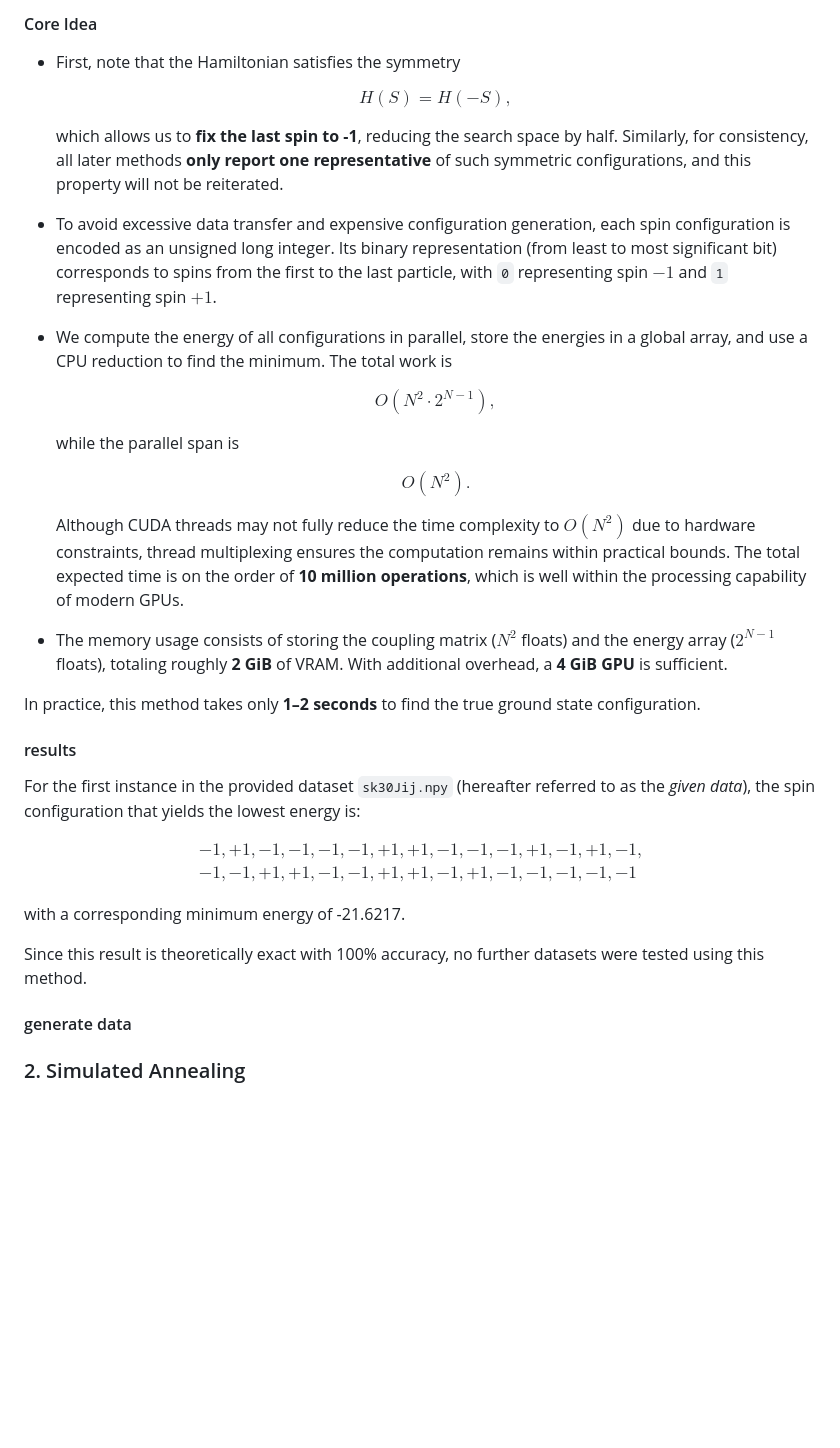
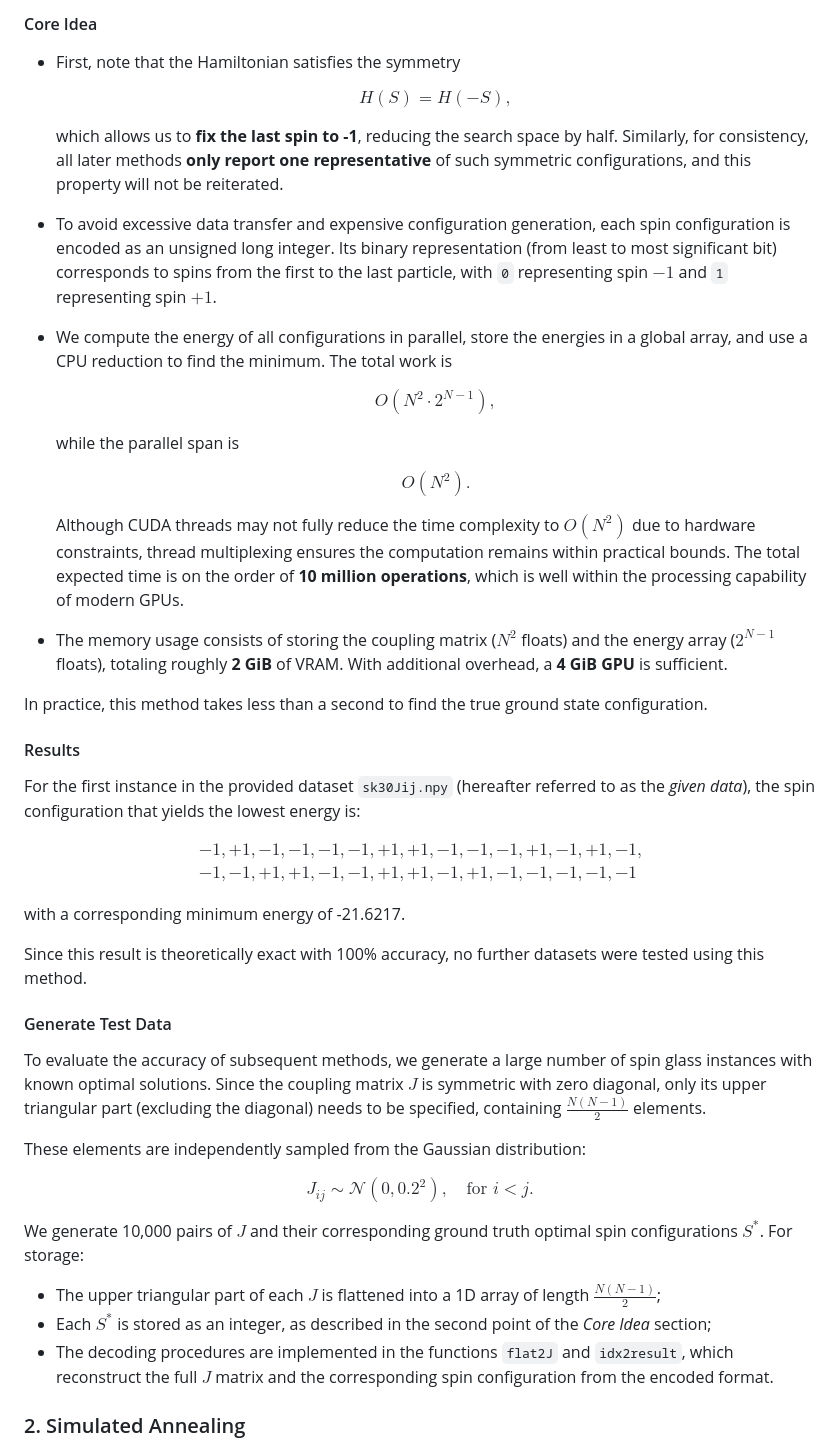
Before and after one commit to EulCau/SherringtonKirkpatrick, a Markdown page: README.md, the part around the change printed below. Rendered like a GitHub page; blank space fills up the shorter version.

```diff
--- a/README.md
+++ b/README.md
@@ -55,42 +55,41 @@ Due to the relatively small dimensionality of the input data (only 30 spins), it
 
 * First, note that the Hamiltonian satisfies the symmetry
 
-  $$
-  H\left(S\right) = H\left(-S\right),
-  $$
+	$$
+	H\left(S\right) = H\left(-S\right),
+	$$
 
-  which allows us to **fix the last spin to -1**, reducing the search space by half.
-  Similarly, for consistency, all later methods **only report one representative** of such symmetric configurations, and this property will not be reiterated.
+	which allows us to **fix the last spin to -1**, reducing the search space by half.
+	Similarly, for consistency, all later methods **only report one representative** of such symmetric configurations, and this property will not be reiterated.
 
 * To avoid excessive data transfer and expensive configuration generation, each spin configuration is encoded as an unsigned long integer. Its binary representation (from least to most significant bit) corresponds to spins from the first to the last particle, with `0` representing spin $-1$ and `1` representing spin $+1$.
 
-* We compute the energy of all configurations in parallel, store the energies in a global array, and use a CPU reduction to find the minimum.
-  The total work is
+* We compute the energy of all configurations in parallel, store the energies in a global array, and use a CPU reduction to find the minimum. The total work is
 
-  $$
-  O\left(N^2 \cdot 2^{N-1}\right),
-  $$
+	$$
+	O\left(N^2 \cdot 2^{N-1}\right),
+	$$
 
-  while the parallel span is
+	while the parallel span is
 
-  $$
-  O\left(N^2\right).
-  $$
+	$$
+	O\left(N^2\right).
+	$$
 
-  Although CUDA threads may not fully reduce the time complexity to $O\left(N^2\right)$ due to hardware constraints, thread multiplexing ensures the computation remains within practical bounds. The total expected time is on the order of **10 million operations**, which is well within the processing capability of modern GPUs.
+	Although CUDA threads may not fully reduce the time complexity to $O\left(N^2\right)$ due to hardware constraints, thread multiplexing ensures the computation remains within practical bounds. The total expected time is on the order of **10 million operations**, which is well within the processing capability of modern GPUs.
 
 * The memory usage consists of storing the coupling matrix ($N^2$ floats) and the energy array ($2^{N-1}$ floats), totaling roughly **2 GiB** of VRAM. With additional overhead, a **4 GiB GPU** is sufficient.
 
-In practice, this method takes only **1–2 seconds** to find the true ground state configuration.
+In practice, this method takes less than a second to find the true ground state configuration.
 
-#### results
+#### Results
 
 For the first instance in the provided dataset `sk30Jij.npy` (hereafter referred to as the *given data*), the spin configuration that yields the lowest energy is:
 
 $$
 \begin{aligned}
-    &-1, +1, -1, -1, -1, -1, +1, +1, -1, -1, -1, +1, -1, +1, -1, \\
-    &-1, -1, +1, +1, -1, -1, +1, +1, -1, +1, -1, -1, -1, -1, -1
+&-1, +1, -1, -1, -1, -1, +1, +1, -1, -1, -1, +1, -1, +1, -1, \\
+&-1, -1, +1, +1, -1, -1, +1, +1, -1, +1, -1, -1, -1, -1, -1
 \end{aligned}
 $$
 
@@ -98,7 +97,19 @@ with a corresponding minimum energy of -21.6217.
 
 Since this result is theoretically exact with 100% accuracy, no further datasets were tested using this method.
 
-#### generate data
+#### Generate Test Data
+
+To evaluate the accuracy of subsequent methods, we generate a large number of spin glass instances with known optimal solutions. Since the coupling matrix $J$ is symmetric with zero diagonal, only its upper triangular part (excluding the diagonal) needs to be specified, containing $\frac{N(N-1)}{2}$ elements.
+
+These elements are independently sampled from the Gaussian distribution:
+
+$$J_{ij} \sim \mathcal{N}(0, 0.2^2), \quad \text{for } i < j.$$
+
+We generate 10,000 pairs of $J$ and their corresponding ground truth optimal spin configurations $S^*$. For storage:
+
+* The upper triangular part of each $J$ is flattened into a 1D array of length $\frac{N(N-1)}{2}$;
+* Each $S^{*}$ is stored as an integer, as described in the second point of the _Core Idea_ section;
+* The decoding procedures are implemented in the functions `flat2J` and `idx2result`, which reconstruct the full $J$ matrix and the corresponding spin configuration from the encoded format.
 
 
 ### 2. Simulated Annealing
```
Also changed, not shown: other parts of README.md (+49 -63 lines).
